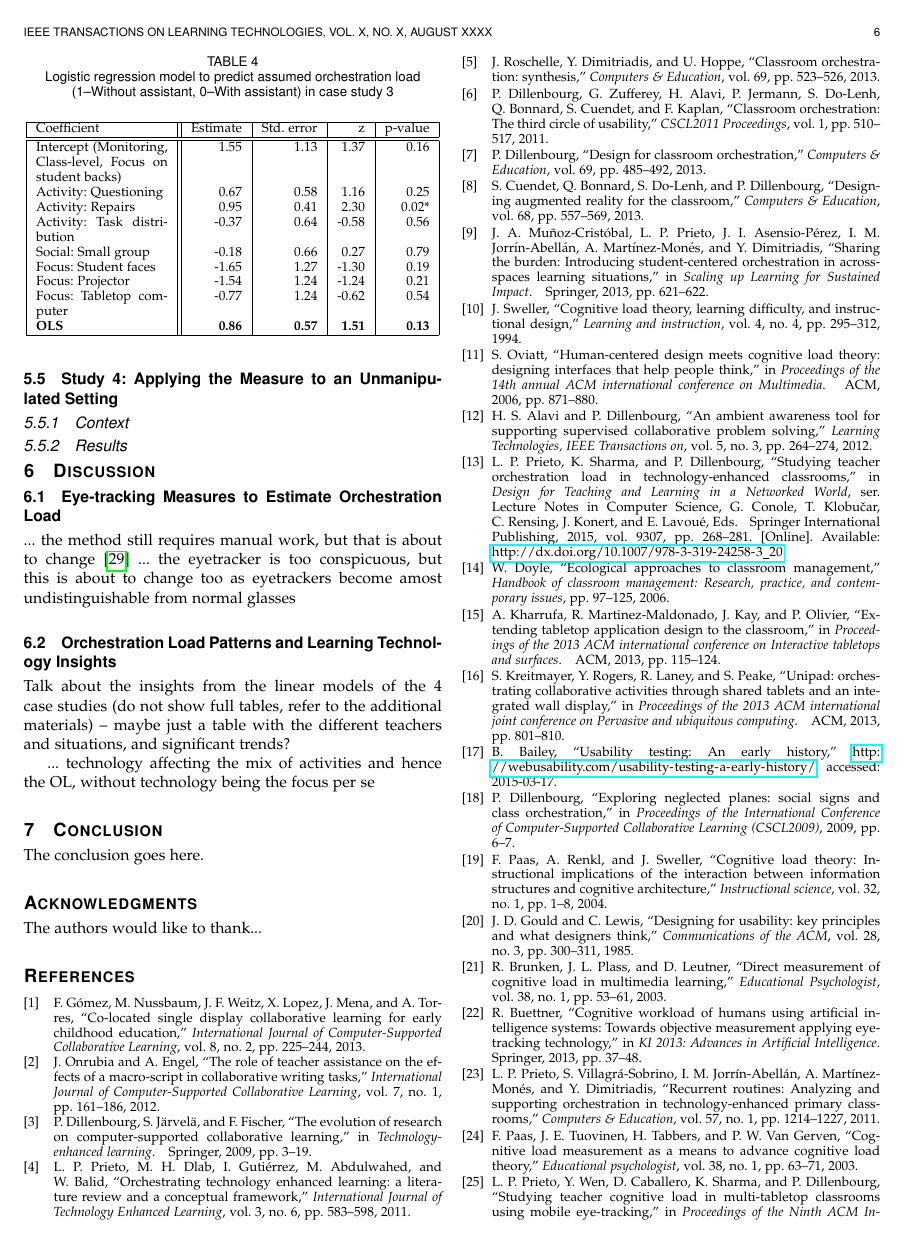
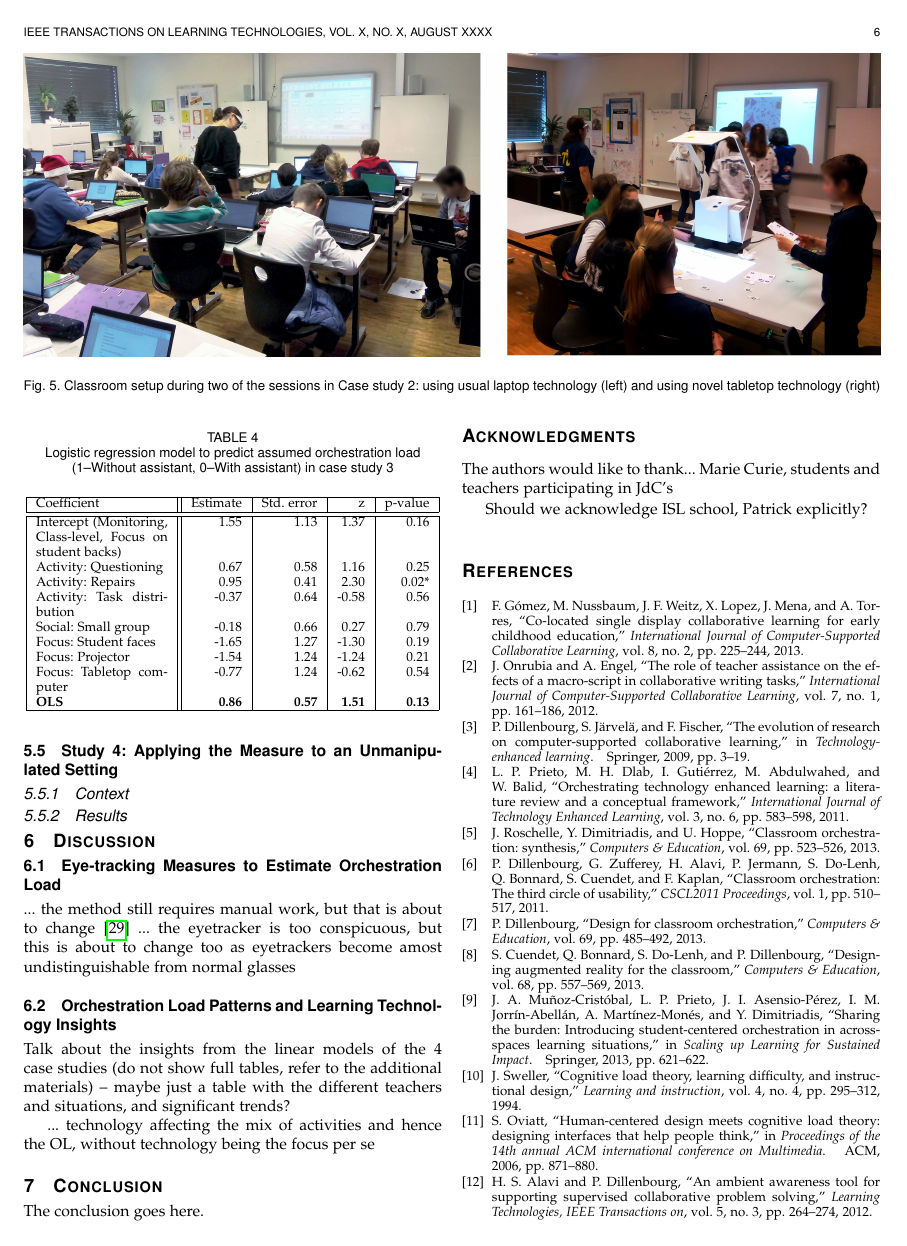
Before and after one commit to chili-epfl/paper-IEEETLT-orchestrationload, a LaTeX paper (manuscript/Prietoetal_OrchestrationLoadEyetracking.tex): page 6 of 7. Compiled offline with pdfLaTeX; a missing font is replaced by an installed copy or a similar font; a LaTeX package or settings file that is missing is left out.

Commit message:
Added case study 2 photos

```diff
--- a/manuscript/Prietoetal_OrchestrationLoadEyetracking.tex
+++ b/manuscript/Prietoetal_OrchestrationLoadEyetracking.tex
@@ -859,6 +859,13 @@ Focus: Whiteboard & -2.91 & 2.78 & -1.05 & 0.29 \\
 \item Two sessions recorded while teacher orchestrated student work using laptops and a geometry software (Geometer's Sketchpad) as well as a classroom management software; two sessions recorded while teacher orchestrated student groupwork using a novel technology (augmented paper tabletop interfaces, based on Tinkerlamp \cite{do2012tinkerlamp} and public display/projector)
 \end{itemize}
 
+\begin{figure*}[!t]
+\centering
+\includegraphics[width=\linewidth]{img/Case2Picture}
+\caption{Classroom setup during two of the sessions in Case study 2: using usual laptop technology (left) and using novel tabletop technology (right)}
+\label{fig:case1picture}
+\end{figure*}
+
 \subsubsection{Results}
 
 \begin{itemize}
@@ -1015,7 +1022,9 @@ The conclusion goes here.
 \fi
 
 
-The authors would like to thank...
+The authors would like to thank... Marie Curie, students and teachers participating in JdC's
+
+Should we acknowledge ISL school, Patrick explicitly?
 
 
 % Can use something like this to put references on a page
```
Also changed, not shown: manuscript/img/Case2Picture.jpg (added), manuscript/img/Case2PictureNovel.jpg (added), manuscript/img/Case2PictureUsual.jpg (added).
